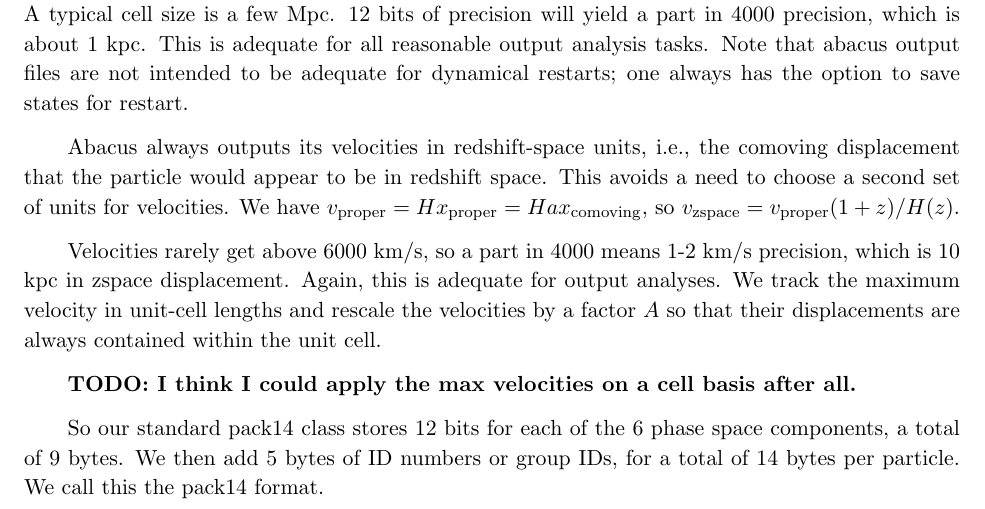
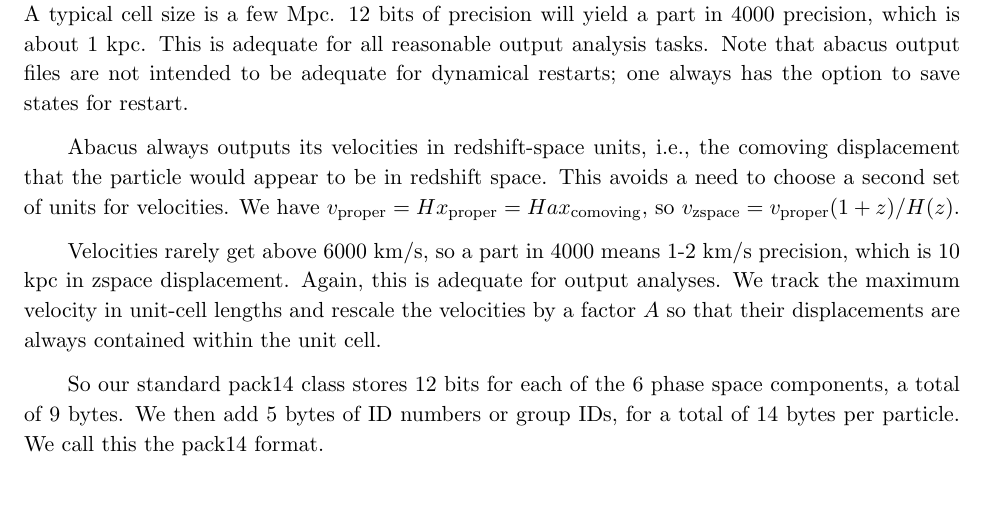
Before and after one commit to abacusorg/abacus-public, a LaTeX paper (doc/user_guide.tex): part of page 16 of 18, cut so that both start at the same text. Compiled offline with pdfLaTeX.

Commit message:
Another todo removed.

```diff
--- a/doc/user_guide.tex
+++ b/doc/user_guide.tex
@@ -771,9 +771,6 @@ is adequate for output analyses.  We track the maximum velocity
 in unit-cell lengths and rescale the velocities by a factor $A$
 so that their displacements are always contained within the unit cell.
 
-\todo{I think I could apply the max velocities on a cell basis after
-all.}
-
 So our standard pack14 class stores 12 bits for each of the 6 phase
 space components, a total of 9 bytes.  We then add 5 bytes of ID
 numbers or group IDs, for a total of 14 bytes per particle.  We call
```
